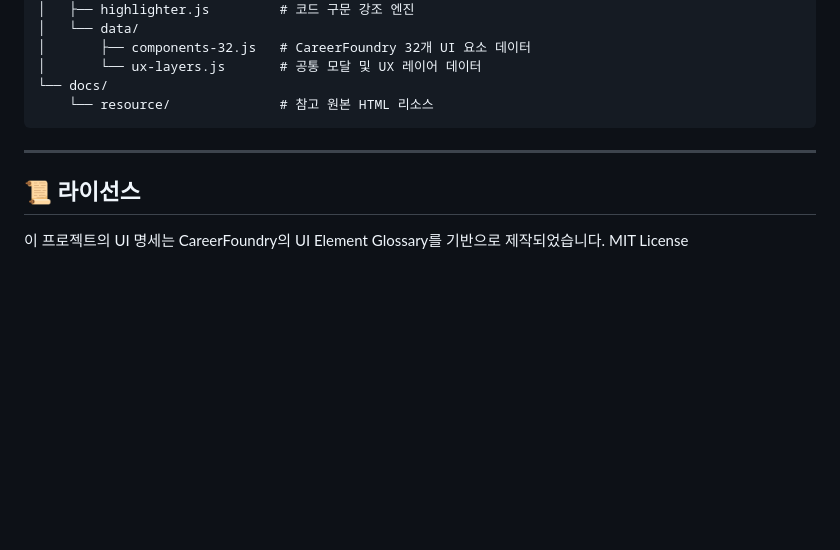
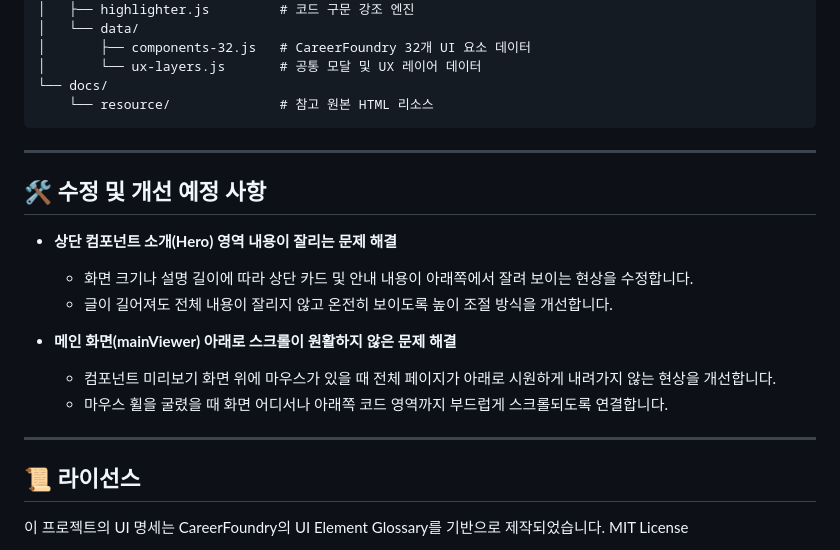
Before and after one commit to erdoslibrary/ui-component, a Markdown page: README.md, the part around the change. GitHub-like rendering; blank space fills up the shorter version.

Commit message:
chore: 수정 및 개선 예정 사항 기록

```diff
--- a/README.md
+++ b/README.md
@@ -80,6 +80,18 @@ npx serve . -l 3000
 
 ---
 
+## 🛠️ 수정 및 개선 예정 사항
+
+- **상단 컴포넌트 소개(Hero) 영역 내용이 잘리는 문제 해결**
+  - 화면 크기나 설명 길이에 따라 상단 카드 및 안내 내용이 아래쪽에서 잘려 보이는 현상을 수정합니다.
+  - 글이 길어져도 전체 내용이 잘리지 않고 온전히 보이도록 높이 조절 방식을 개선합니다.
+
+- **메인 화면(mainViewer) 아래로 스크롤이 원활하지 않은 문제 해결**
+  - 컴포넌트 미리보기 화면 위에 마우스가 있을 때 전체 페이지가 아래로 시원하게 내려가지 않는 현상을 개선합니다.
+  - 마우스 휠을 굴렸을 때 화면 어디서나 아래쪽 코드 영역까지 부드럽게 스크롤되도록 연결합니다.
+
+---
+
 ## 📜 라이선스
 
 이 프로젝트의 UI 명세는 CareerFoundry의 UI Element Glossary를 기반으로 제작되었습니다.
```
